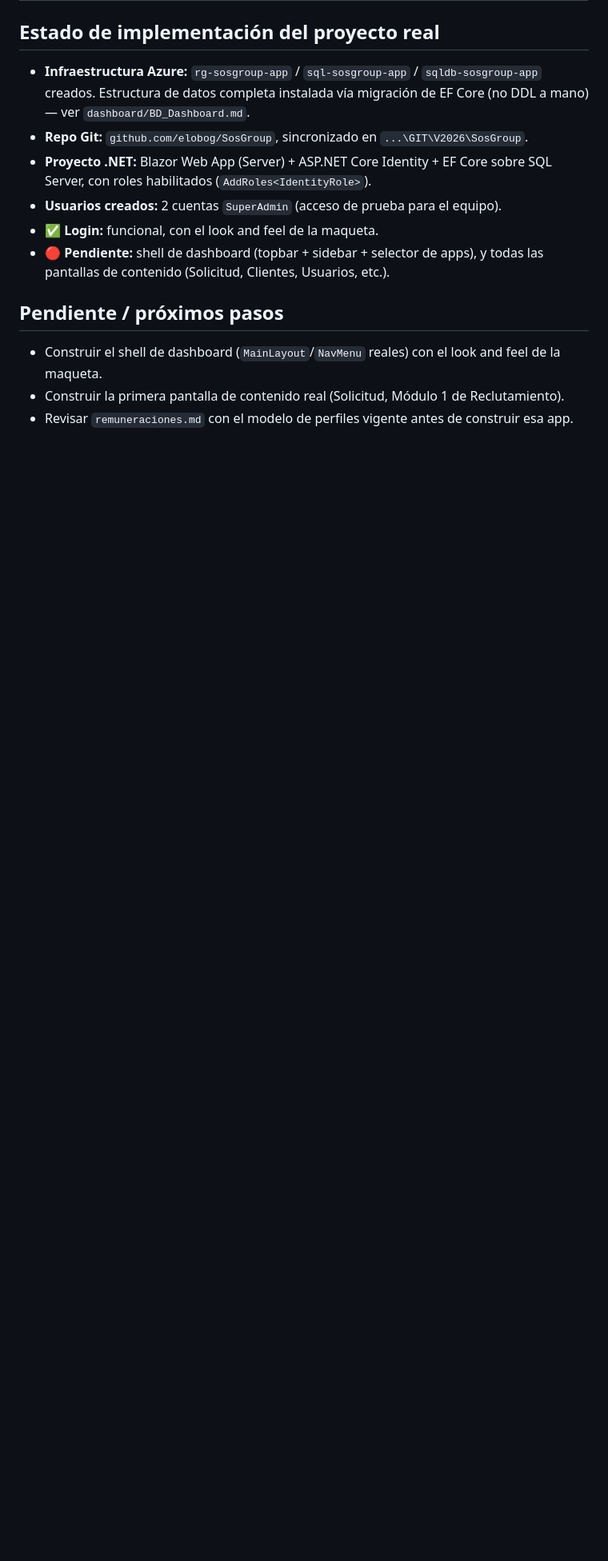
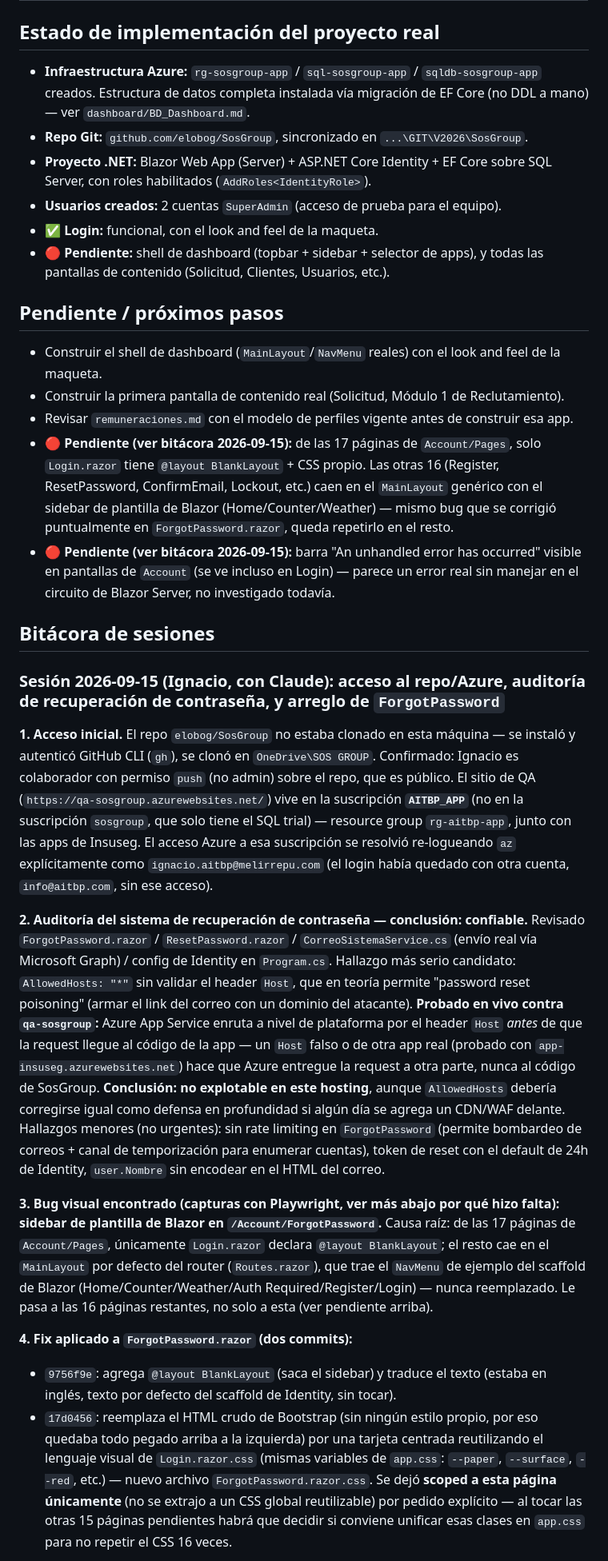
Before and after one commit to elobog/SosGroup, a Markdown page: dashboard/sosgroup.md, the part around one of its changes. Shown at 80% size. Rendered like a GitHub page; blank space fills up the shorter version.

Commit message:
Documenta la sesión del 2026-09-15: auditoría de recuperación de contraseña y fix de ForgotPassword
Bitácora del acceso a Azure/GitHub, la revisión de seguridad del flujo de
recuperación de contraseña (Host header probado en vivo, no explotable),
el bug del sidebar de plantilla en las páginas de Account, y el incidente
de deploy con Compress-Archive (ya documentado antes en Insuseg.md) con
advertencia para futuros despliegues a este resource group.

Co-Authored-By: Claude Sonnet 5 <noreply@anthropic.com>

```diff
--- a/dashboard/sosgroup.md
+++ b/dashboard/sosgroup.md
@@ -67,3 +67,20 @@ Perfiles de fábrica (seed, no una lista cerrada):
 - Construir el shell de dashboard (`MainLayout`/`NavMenu` reales) con el look and feel de la maqueta.
 - Construir la primera pantalla de contenido real (Solicitud, Módulo 1 de Reclutamiento).
 - Revisar `remuneraciones.md` con el modelo de perfiles vigente antes de construir esa app.
+- **🔴 Pendiente (ver bitácora 2026-09-15):** de las 17 páginas de `Account/Pages`, solo `Login.razor` tiene `@layout BlankLayout` + CSS propio. Las otras 16 (Register, ResetPassword, ConfirmEmail, Lockout, etc.) caen en el `MainLayout` genérico con el sidebar de plantilla de Blazor (Home/Counter/Weather) — mismo bug que se corrigió puntualmente en `ForgotPassword.razor`, queda repetirlo en el resto.
+- **🔴 Pendiente (ver bitácora 2026-09-15):** barra "An unhandled error has occurred" visible en pantallas de `Account` (se ve incluso en Login) — parece un error real sin manejar en el circuito de Blazor Server, no investigado todavía.
+
+## Bitácora de sesiones
+
+### Sesión 2026-09-15 (Ignacio, con Claude): acceso al repo/Azure, auditoría de recuperación de contraseña, y arreglo de `ForgotPassword`
+
+**1. Acceso inicial.** El repo `elobog/SosGroup` no estaba clonado en esta máquina — se instaló y autenticó GitHub CLI (`gh`), se clonó en `OneDrive\SOS GROUP`. Confirmado: Ignacio es colaborador con permiso `push` (no admin) sobre el repo, que es público. El sitio de QA (`https://qa-sosgroup.azurewebsites.net/`) vive en la suscripción **`AITBP_APP`** (no en la suscripción `sosgroup`, que solo tiene el SQL trial) — resource group `rg-aitbp-app`, junto con las apps de Insuseg. El acceso Azure a esa suscripción se resolvió re-logueando `az` explícitamente como `ignacio.aitbp@melirrepu.com` (el login había quedado con otra cuenta, `info@aitbp.com`, sin ese acceso).
+
+**2. Auditoría del sistema de recuperación de contraseña — conclusión: confiable.** Revisado `ForgotPassword.razor` / `ResetPassword.razor` / `CorreoSistemaService.cs` (envío real vía Microsoft Graph) / config de Identity en `Program.cs`. Hallazgo más serio candidato: `AllowedHosts: "*"` sin validar el header `Host`, que en teoría permite "password reset poisoning" (armar el link del correo con un dominio del atacante). **Probado en vivo contra `qa-sosgroup`:** Azure App Service enruta a nivel de plataforma por el header `Host` *antes* de que la request llegue al código de la app — un `Host` falso o de otra app real (probado con `app-insuseg.azurewebsites.net`) hace que Azure entregue la request a otra parte, nunca al código de SosGroup. **Conclusión: no explotable en este hosting**, aunque `AllowedHosts` debería corregirse igual como defensa en profundidad si algún día se agrega un CDN/WAF delante. Hallazgos menores (no urgentes): sin rate limiting en `ForgotPassword` (permite bombardeo de correos + canal de temporización para enumerar cuentas), token de reset con el default de 24h de Identity, `user.Nombre` sin encodear en el HTML del correo.
+
+**3. Bug visual encontrado (capturas con Playwright, ver más abajo por qué hizo falta): sidebar de plantilla de Blazor en `/Account/ForgotPassword`.** Causa raíz: de las 17 páginas de `Account/Pages`, únicamente `Login.razor` declara `@layout BlankLayout`; el resto cae en el `MainLayout` por defecto del router (`Routes.razor`), que trae el `NavMenu` de ejemplo del scaffold de Blazor (Home/Counter/Weather/Auth Required/Register/Login) — nunca reemplazado. Le pasa a las 16 páginas restantes, no solo a esta (ver pendiente arriba).
+
+**4. Fix aplicado a `ForgotPassword.razor` (dos commits):**
+   - `9756f9e`: agrega `@layout BlankLayout` (saca el sidebar) y traduce el texto (estaba en inglés, texto por defecto del scaffold de Identity, sin tocar).
+   - `17d0456`: reemplaza el HTML crudo de Bootstrap (sin ningún estilo propio, por eso quedaba todo pegado arriba a la izquierda) por una tarjeta centrada reutilizando el lenguaje visual de `Login.razor.css` (mismas variables de `app.css`: `--paper`, `--surface`, `--red`, etc.) — nuevo archivo `ForgotPassword.razor.css`. Se dejó **scoped a esta página únicamente** (no se extrajo a un CSS global reutilizable) por pedido explícito — al tocar las otras 15 páginas pendientes habrá que decidir si conviene unificar esas clases en `app.css` para no repetir el CSS 16 veces.
+
```
Also changed, not shown: other parts of dashboard/sosgroup.md (+5 -0 lines).
